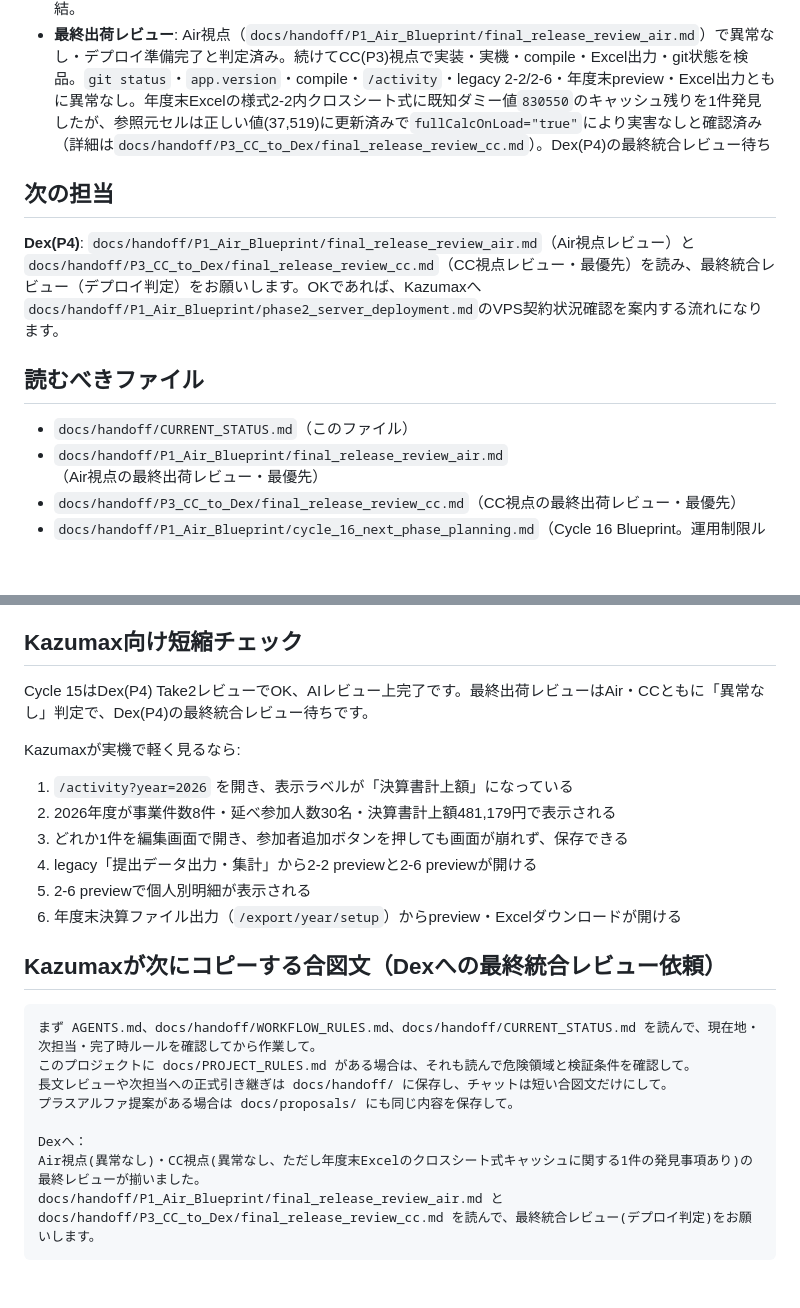
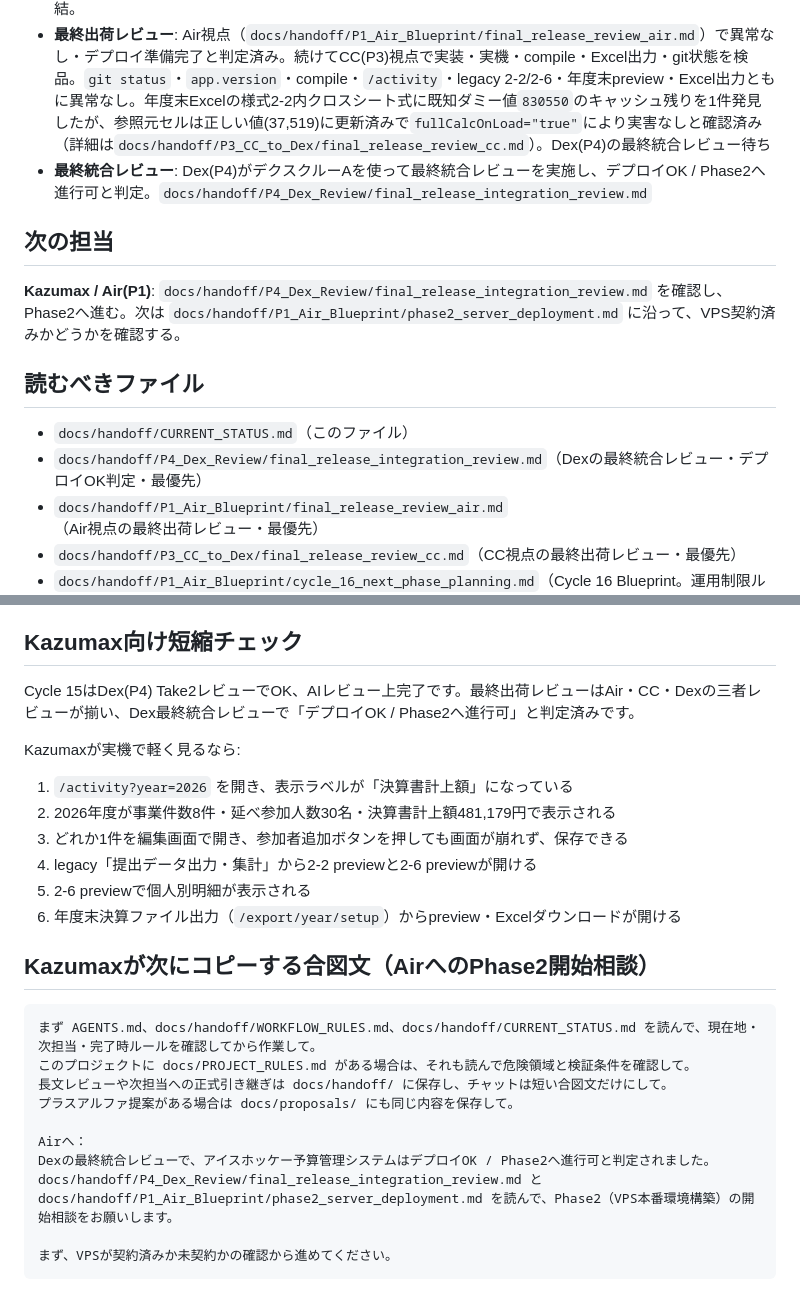
Before and after one commit to kazuma20002106-gif/icehockey-budget-system, a Markdown page: docs/handoff/CURRENT_STATUS.md, 2 parts joined by grey strips. GitHub-like rendering; blank space fills up the shorter version.

Commit message:
[docs] 最終統合レビュー: デプロイOK判定を記録

````diff
--- a/docs/handoff/CURRENT_STATUS.md
+++ b/docs/handoff/CURRENT_STATUS.md
@@ -13,12 +13,14 @@
 - **Phase2**: Air(P1)が、Linux VPSへのデプロイに向けたBlueprintを作成し、KazumaxのVPS契約状況を確認中。
 - **Cycle 16**: 完了（UI大改造は行わず、運用制限ルールで対応することに決定）。システム開発フェーズは完結。
 - **最終出荷レビュー**: Air視点（`docs/handoff/P1_Air_Blueprint/final_release_review_air.md`）で異常なし・デプロイ準備完了と判定済み。続けてCC(P3)視点で実装・実機・compile・Excel出力・git状態を検品。`git status`・`app.version`・compile・`/activity`・legacy 2-2/2-6・年度末preview・Excel出力ともに異常なし。年度末Excelの様式2-2内クロスシート式に既知ダミー値`830550`のキャッシュ残りを1件発見したが、参照元セルは正しい値(37,519)に更新済みで`fullCalcOnLoad="true"`により実害なしと確認済み（詳細は`docs/handoff/P3_CC_to_Dex/final_release_review_cc.md`）。Dex(P4)の最終統合レビュー待ち
+- **最終統合レビュー**: Dex(P4)がデクスクルーAを使って最終統合レビューを実施し、デプロイOK / Phase2へ進行可と判定。`docs/handoff/P4_Dex_Review/final_release_integration_review.md`
 
 ## 次の担当
-**Dex(P4)**: `docs/handoff/P1_Air_Blueprint/final_release_review_air.md`（Air視点レビュー）と `docs/handoff/P3_CC_to_Dex/final_release_review_cc.md`（CC視点レビュー・最優先）を読み、最終統合レビュー（デプロイ判定）をお願いします。OKであれば、Kazumaxへ`docs/handoff/P1_Air_Blueprint/phase2_server_deployment.md`のVPS契約状況確認を案内する流れになります。
+**Kazumax / Air(P1)**: `docs/handoff/P4_Dex_Review/final_release_integration_review.md` を確認し、Phase2へ進む。次は `docs/handoff/P1_Air_Blueprint/phase2_server_deployment.md` に沿って、VPS契約済みかどうかを確認する。
 
 ## 読むべきファイル
 - `docs/handoff/CURRENT_STATUS.md`（このファイル）
+- `docs/handoff/P4_Dex_Review/final_release_integration_review.md`（Dexの最終統合レビュー・デプロイOK判定・最優先）
 - `docs/handoff/P1_Air_Blueprint/final_release_review_air.md`（Air視点の最終出荷レビュー・最優先）
 - `docs/handoff/P3_CC_to_Dex/final_release_review_cc.md`（CC視点の最終出荷レビュー・最優先）
 - `docs/handoff/P1_Air_Blueprint/cycle_16_next_phase_planning.md`（Cycle 16 Blueprint。運用制限ルールで対応する方針が確定した経緯）
@@ -92,7 +94,7 @@
 
 ## Kazumax向け短縮チェック
 
-Cycle 15はDex(P4) Take2レビューでOK、AIレビュー上完了です。最終出荷レビューはAir・CCともに「異常なし」判定で、Dex(P4)の最終統合レビュー待ちです。
+Cycle 15はDex(P4) Take2レビューでOK、AIレビュー上完了です。最終出荷レビューはAir・CC・Dexの三者レビューが揃い、Dex最終統合レビューで「デプロイOK / Phase2へ進行可」と判定済みです。
 
 Kazumaxが実機で軽く見るなら:
 1. `/activity?year=2026` を開き、表示ラベルが「決算書計上額」になっている
@@ -102,14 +104,16 @@ Kazumaxが実機で軽く見るなら:
 5. 2-6 previewで個人別明細が表示される
 6. 年度末決算ファイル出力（`/export/year/setup`）からpreview・Excelダウンロードが開ける
 
-## Kazumaxが次にコピーする合図文（Dexへの最終統合レビュー依頼）
+## Kazumaxが次にコピーする合図文（AirへのPhase2開始相談）
 ```text
 まず AGENTS.md、docs/handoff/WORKFLOW_RULES.md、docs/handoff/CURRENT_STATUS.md を読んで、現在地・次担当・完了時ルールを確認してから作業して。
 このプロジェクトに docs/PROJECT_RULES.md がある場合は、それも読んで危険領域と検証条件を確認して。
 長文レビューや次担当への正式引き継ぎは docs/handoff/ に保存し、チャットは短い合図文だけにして。
 プラスアルファ提案がある場合は docs/proposals/ にも同じ内容を保存して。
 
-Dexへ：
-Air視点(異常なし)・CC視点(異常なし、ただし年度末Excelのクロスシート式キャッシュに関する1件の発見事項あり)の最終レビューが揃いました。
-docs/handoff/P1_Air_Blueprint/final_release_review_air.md と docs/handoff/P3_CC_to_Dex/final_release_review_cc.md を読んで、最終統合レビュー(デプロイ判定)をお願いします。
+Airへ：
+Dexの最終統合レビューで、アイスホッケー予算管理システムはデプロイOK / Phase2へ進行可と判定されました。
+docs/handoff/P4_Dex_Review/final_release_integration_review.md と docs/handoff/P1_Air_Blueprint/phase2_server_deployment.md を読んで、Phase2（VPS本番環境構築）の開始相談をお願いします。
+
+まず、VPSが契約済みか未契約かの確認から進めてください。
 ```
````
Also changed, not shown: 1 other file.
